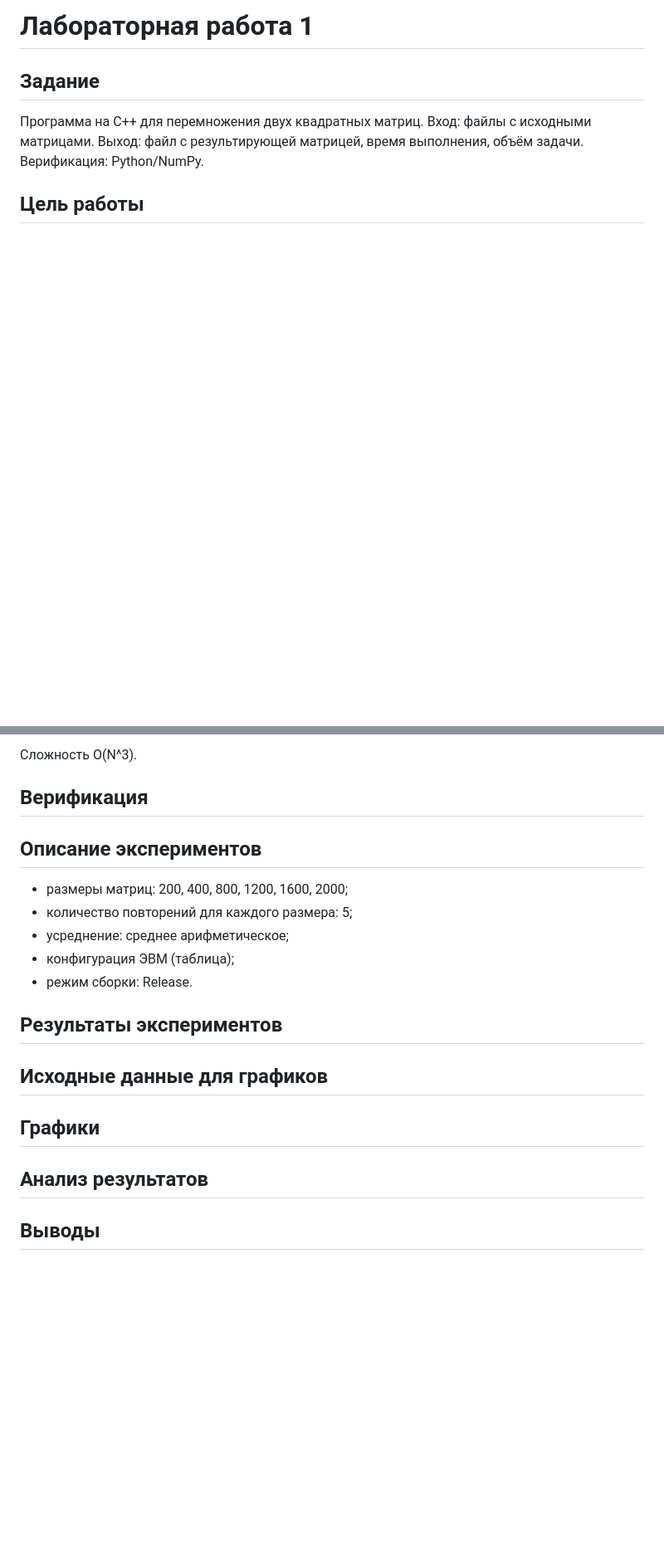
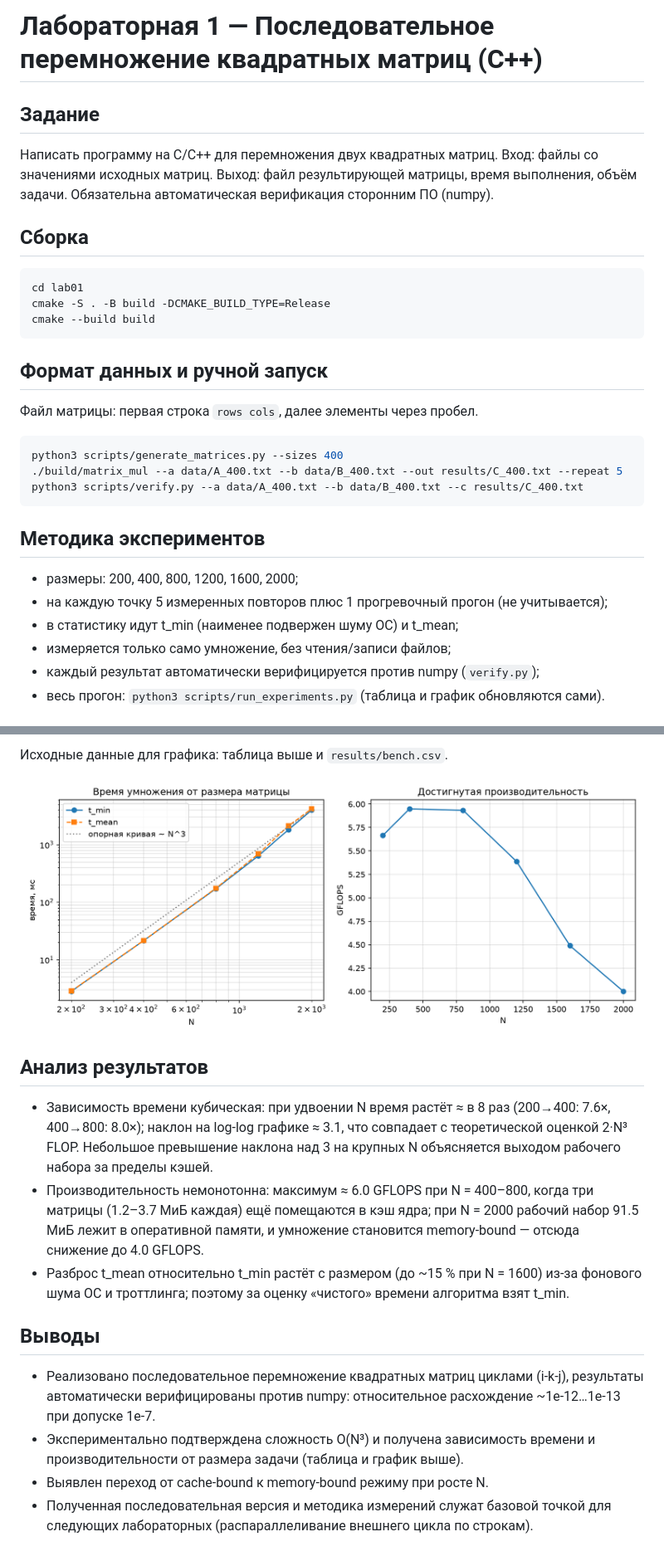
Before and after one commit to seregaelcamx/parallel-programming-labs, a Markdown page: lab01/README.md, 2 parts joined by grey strips. Shown at 83% size. Rendered like a GitHub page; pictures changed too: lab01/results/bench.png (added); blank space fills up the shorter version.

Commit message:
lab01: sequential matrix multiplication, benchmarks, verification

````diff
--- a/lab01/README.md
+++ b/lab01/README.md
@@ -1,12 +1,31 @@
-# Лабораторная работа 1
+# Лабораторная 1 — Последовательное перемножение квадратных матриц (C++)
 
 ## Задание
+Написать программу на C/C++ для перемножения двух квадратных матриц.
+Вход: файлы со значениями исходных матриц. Выход: файл результирующей матрицы,
+время выполнения, объём задачи. Обязательна автоматическая верификация
+сторонним ПО (numpy).
 
-Программа на C++ для перемножения двух квадратных матриц.
-Вход: файлы с исходными матрицами.
-Выход: файл с результирующей матрицей, время выполнения, объём задачи.
-Верификация: Python/NumPy.
+## Сборка
+```bash
+cd lab01
+cmake -S . -B build -DCMAKE_BUILD_TYPE=Release
+cmake --build build
+```
 
-## Цель работы
+## Формат данных и ручной запуск
+Файл матрицы: первая строка `rows cols`, далее элементы через пробел.
+```bash
+python3 scripts/generate_matrices.py --sizes 400
+./build/matrix_mul --a data/A_400.txt --b data/B_400.txt --out results/C_400.txt --repeat 5
+python3 scripts/verify.py --a data/A_400.txt --b data/B_400.txt --c results/C_400.txt
+```
 
+## Методика экспериментов
+* размеры: 200, 400, 800, 1200, 1600, 2000;
+* на каждую точку 5 измеренных повторов плюс 1 прогревочный прогон (не учитывается);
+* в статистику идут t_min (наименее подвержен шуму ОС) и t_mean;
+* измеряется только само умножение, без чтения/записи файлов;
+* каждый результат автоматически верифицируется против numpy (`verify.py`);
+* весь прогон: `python3 scripts/run_experiments.py` (таблица и график обновляются сами).
 
@@ -14,23 +43,27 @@
 
-Сложность O(N^3).
+Исходные данные для графика: таблица выше и `results/bench.csv`.
 
-## Верификация
-
-## Описание экспериментов
-
-- размеры матриц: 200, 400, 800, 1200, 1600, 2000;
-- количество повторений для каждого размера: 5;
-- усреднение: среднее арифметическое;
-- конфигурация ЭВМ (таблица);
-- режим сборки: Release.
-
-
-## Результаты экспериментов
-
-## Исходные данные для графиков
-
-## Графики
+![Время и производительность от размера матрицы](results/bench.png)
 
 ## Анализ результатов
+* Зависимость времени кубическая: при удвоении N время растёт ≈ в 8 раз
+  (200→400: 7.6×, 400→800: 8.0×); наклон на log-log графике ≈ 3.1, что совпадает
+  с теоретической оценкой 2·N³ FLOP. Небольшое превышение наклона над 3 на крупных
+  N объясняется выходом рабочего набора за пределы кэшей.
+* Производительность немонотонна: максимум ≈ 6.0 GFLOPS при N = 400–800, когда три
+  матрицы (1.2–3.7 МиБ каждая) ещё помещаются в кэш ядра; при N = 2000 рабочий набор
+  91.5 МиБ лежит в оперативной памяти, и умножение становится memory-bound —
+  отсюда снижение до 4.0 GFLOPS.
+* Разброс t_mean относительно t_min растёт с размером (до ~15 % при N = 1600) из-за
+  фонового шума ОС и троттлинга; поэтому за оценку «чистого» времени алгоритма
+  взят t_min.
 
 ## Выводы
+* Реализовано последовательное перемножение квадратных матриц циклами (i-k-j),
+  результаты автоматически верифицированы против numpy: относительное расхождение
+  ~1e-12…1e-13 при допуске 1e-7.
+* Экспериментально подтверждена сложность O(N³) и получена зависимость времени
+  и производительности от размера задачи (таблица и график выше).
+* Выявлен переход от cache-bound к memory-bound режиму при росте N.
+* Полученная последовательная версия и методика измерений служат базовой точкой
+  для следующих лабораторных (распараллеливание внешнего цикла по строкам).
````
Also changed, not shown: other parts of lab01/README.md (+11 -1 lines), lab01/results/bench.md (added, +8 -0 lines), 10 other files.
